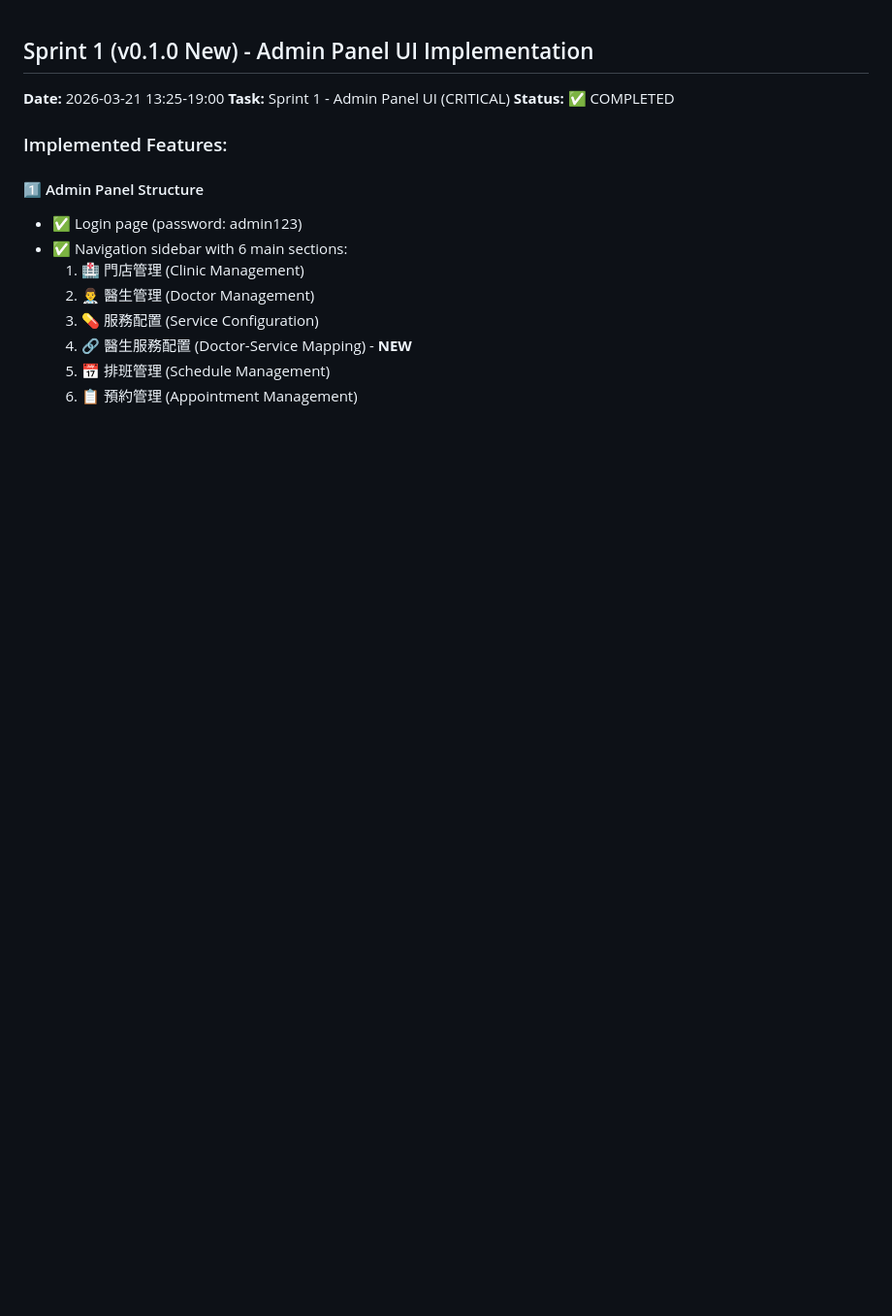
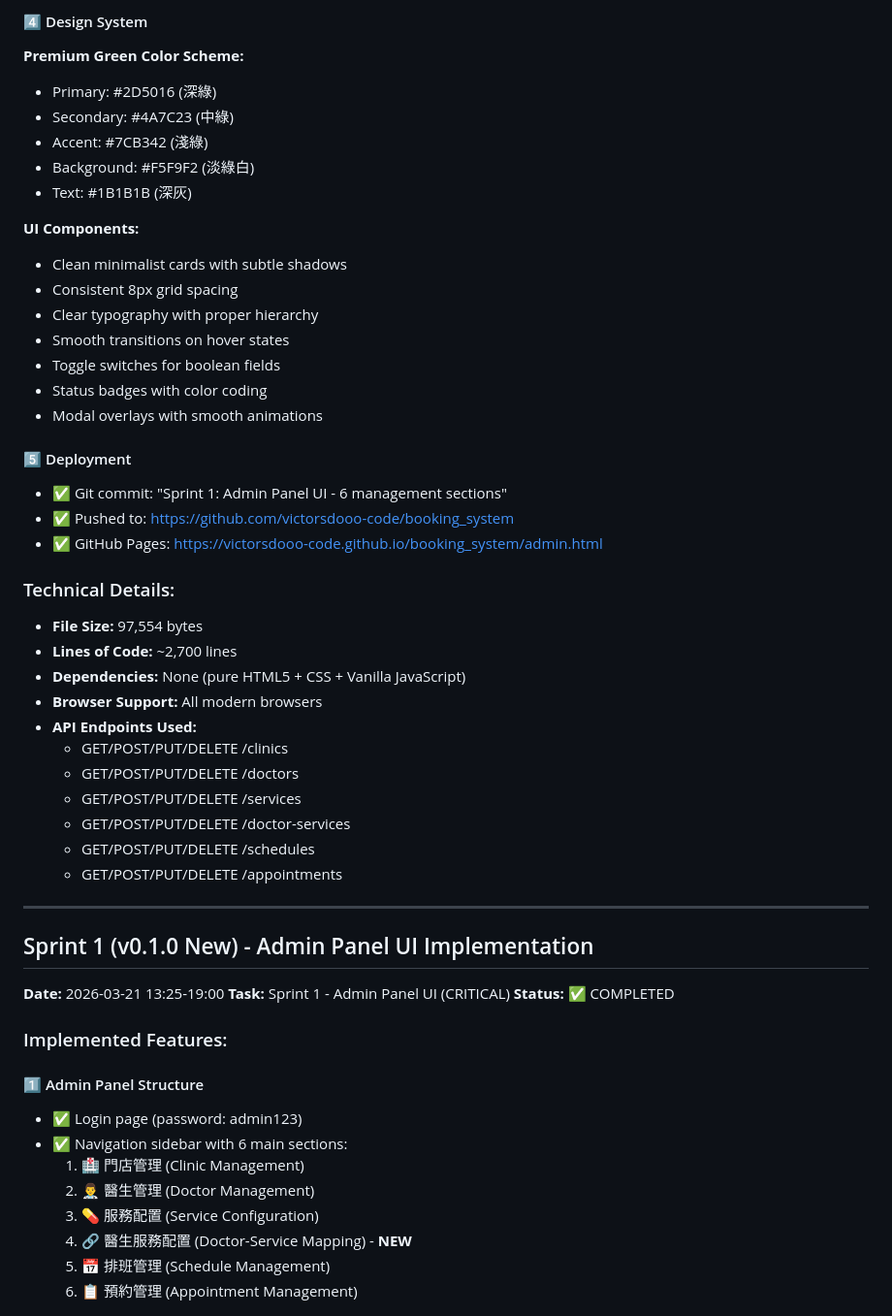
Before and after one commit to victorsdooo-code/booking_system, a Markdown page: work-log.md, the part around one of its changes. Shown at 97% size. GitHub-like rendering; blank space fills up the shorter version.

Commit message:
Add Sprint 1 documentation and memory logs

```diff
--- a/work-log.md
+++ b/work-log.md
@@ -1,3 +66,40 @@
+#### 4️⃣ Design System
+**Premium Green Color Scheme:**
+- Primary: #2D5016 (深綠)
+- Secondary: #4A7C23 (中綠)
+- Accent: #7CB342 (淺綠)
+- Background: #F5F9F2 (淡綠白)
+- Text: #1B1B1B (深灰)
+
+**UI Components:**
+- Clean minimalist cards with subtle shadows
+- Consistent 8px grid spacing
+- Clear typography with proper hierarchy
+- Smooth transitions on hover states
+- Toggle switches for boolean fields
+- Status badges with color coding
+- Modal overlays with smooth animations
+
+#### 5️⃣ Deployment
+- ✅ Git commit: "Sprint 1: Admin Panel UI - 6 management sections"
+- ✅ Pushed to: https://github.com/victorsdooo-code/booking_system
+- ✅ GitHub Pages: https://victorsdooo-code.github.io/booking_system/admin.html
+
+### Technical Details:
+- **File Size:** 97,554 bytes
+- **Lines of Code:** ~2,700 lines
+- **Dependencies:** None (pure HTML5 + CSS + Vanilla JavaScript)
+- **Browser Support:** All modern browsers
+- **API Endpoints Used:**
+  - GET/POST/PUT/DELETE /clinics
+  - GET/POST/PUT/DELETE /doctors
+  - GET/POST/PUT/DELETE /services
+  - GET/POST/PUT/DELETE /doctor-services
+  - GET/POST/PUT/DELETE /schedules
+  - GET/POST/PUT/DELETE /appointments
+
+---
+
 ## Sprint 1 (v0.1.0 New) - Admin Panel UI Implementation
 
 **Date:** 2026-03-21 13:25-19:00
```
Also changed, not shown: other parts of work-log.md (+65 -0 lines), memory/2026-03-22.md (added, +87 -0 lines).
